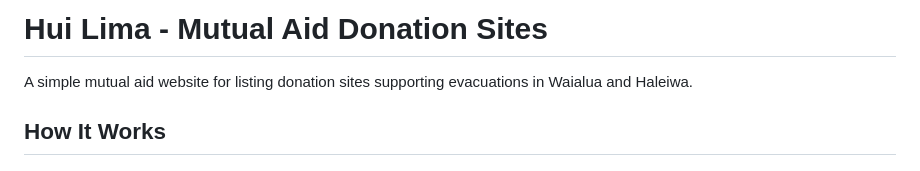
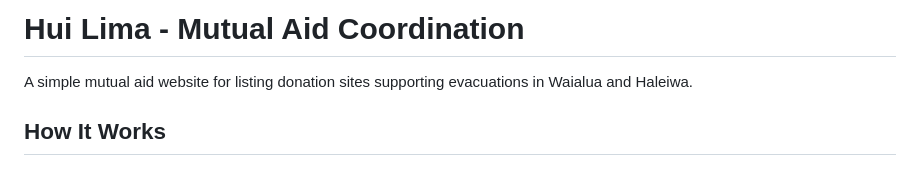
Before and after one commit to ikaikahussey/huilima, a Markdown page: README.md, the part around the change. Rendered like a GitHub page.

Commit message:
Update project title to 'Mutual Aid Coordination'

```diff
--- a/README.md
+++ b/README.md
@@ -1,4 +1,4 @@
-# Hui Lima - Mutual Aid Donation Sites
+# Hui Lima - Mutual Aid Coordination
 
 A simple mutual aid website for listing donation sites supporting evacuations in Waialua and Haleiwa.
 
```
